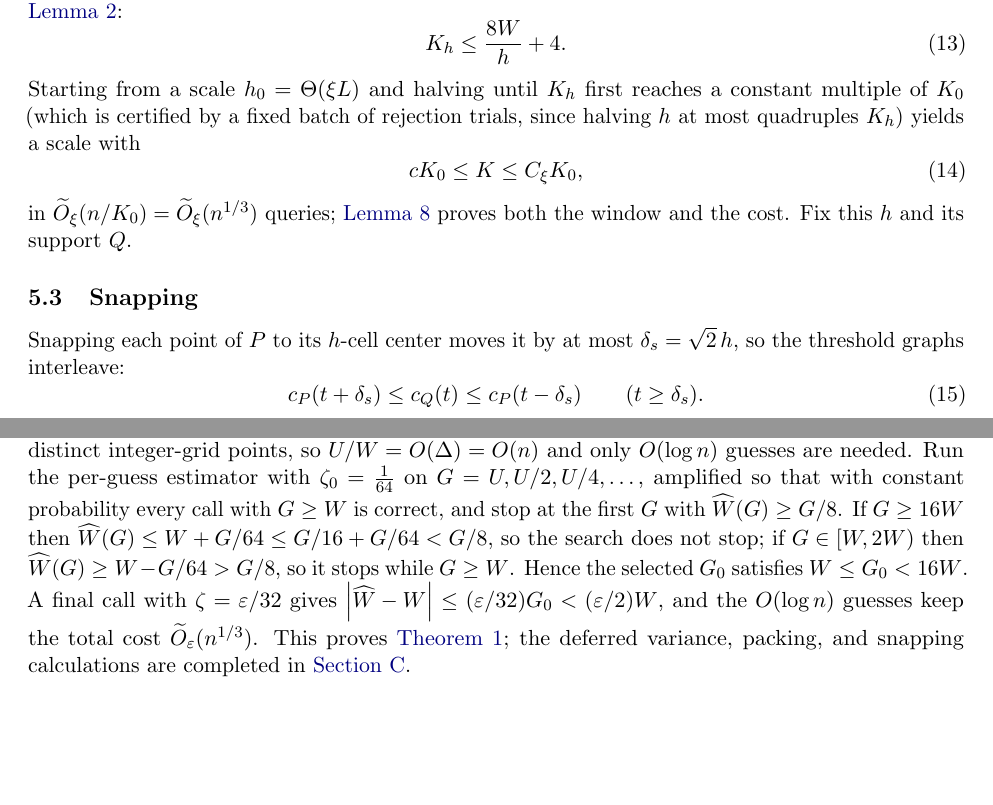
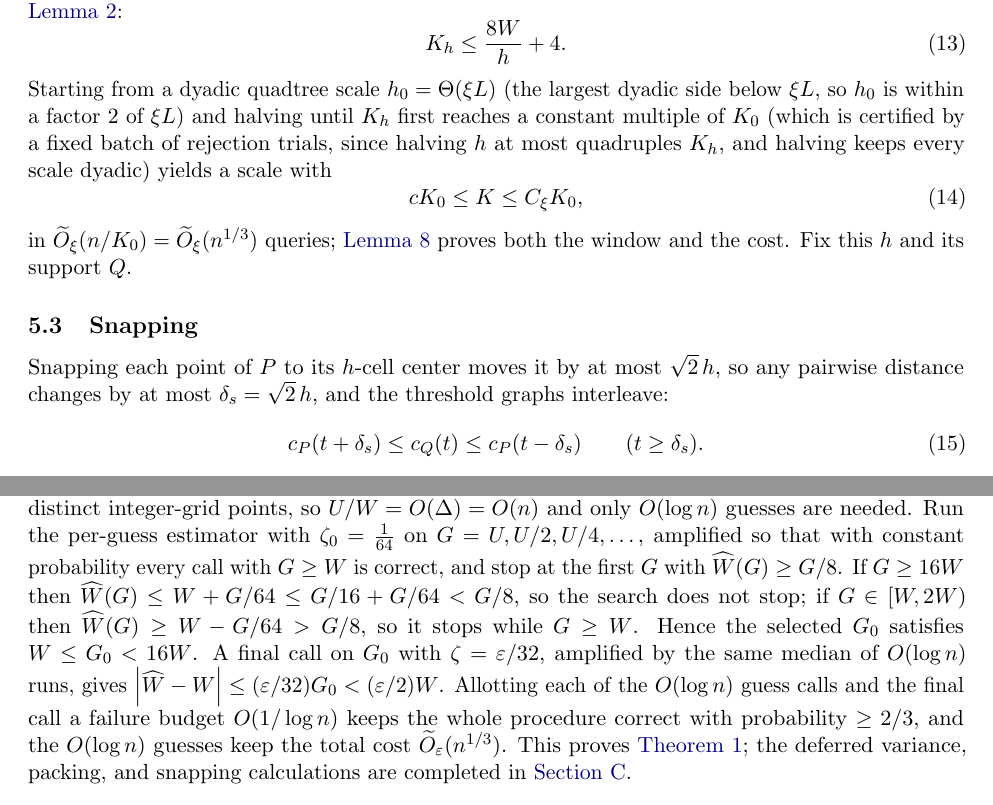
Before and after one commit to Mercury0828/emst-oracle-lower-bound, a LaTeX paper (paper/main.tex, which reads paper/sections/deathtime_reduction.tex, paper/sections/main_theorem.tex): two parts of pages 13 and 15 of 28 before the commit and two parts of pages 13 and 15 of 29 after it, joined at a grey line, cut so that both start at the same text, the shorter picture padded with empty space. Compiled offline with pdfLaTeX.

Commit message:
paper: final whole-paper review MINOR-REVISION → apply all minor fixes
Codex whole-paper round 2: MINOR-REVISION; all round-1 concerns FIXED; readability
R-W1 clean, R-W2/R-W3 OK-with-notes (no BLOCKER); length lens: "28pp appropriate,
not padded." Applied the 5 minor fixes:
- final calibrated call amplification made explicit + failure-budget bookkeeping (§6).
- dyadic h_0 stated for the regularization search (§5/App.C).
- snapping wording: pairwise distances change by <= sqrt2 h (§5/App.C).
- CzumajSohler10 bib publisher/series added (clears the only bibtex warning).
- App.C: awkward eta expression rewritten as eta=C_* xi/(4 C_W).
Compiles clean, 29pp, 0 undefined.

Co-Authored-By: Claude Opus 4.8 (1M context) <noreply@anthropic.com>

```diff
--- a/paper/sections/deathtime_reduction.tex
+++ b/paper/sections/deathtime_reduction.tex
@@ -80,9 +80,10 @@ $Q$ has $K=\Theta(K_0)$ cells. The number $K_h$ of nonempty $h$-cells obeys a pa
 \begin{equation}\label{eq:Kh-packing}
   K_h\le\frac{8W}{h}+4 .
 \end{equation}
-Starting from a scale $h_0=\Theta(\xi L)$ and halving until $K_h$ first reaches a constant multiple of
-$K_0$ (which is certified by a fixed batch of rejection trials, since halving $h$ at most quadruples
-$K_h$) yields a scale with
+Starting from a dyadic quadtree scale $h_0=\Theta(\xi L)$ (the largest dyadic side below $\xi L$, so $h_0$
+is within a factor $2$ of $\xi L$) and halving until $K_h$ first reaches a constant multiple of $K_0$
+(which is certified by a fixed batch of rejection trials, since halving $h$ at most quadruples $K_h$, and
+halving keeps every scale dyadic) yields a scale with
 \begin{equation}\label{eq:K-window}
   cK_0\le K\le C_\xi K_0 ,
 \end{equation}
@@ -91,8 +92,8 @@ Fix this $h$ and its support $Q$.
 
 \subsection{Snapping}\label{sec:dt-snap}
 
-Snapping each point of $P$ to its $h$-cell center moves it by at most $\delta_s=\sqrt2\,h$, so the
-threshold graphs interleave:
+Snapping each point of $P$ to its $h$-cell center moves it by at most $\sqrt2\,h$, so any pairwise
+distance changes by at most $\delta_s=\sqrt2\,h$, and the threshold graphs interleave:
 \begin{equation}\label{eq:snap-interleave}
   c_P(t+\delta_s)\le\cQ(t)\le c_P(t-\delta_s)\qquad(t\ge\delta_s).
 \end{equation}
--- a/paper/sections/main_theorem.tex
+++ b/paper/sections/main_theorem.tex
@@ -66,6 +66,8 @@ estimator with $\zeta_0=\tfrac1{64}$ on $G=U,U/2,U/4,\dots$, amplified so that w
 every call with $G\ge W$ is correct, and stop at the first $G$ with $\widehat W(G)\ge G/8$. If $G\ge16W$
 then $\widehat W(G)\le W+G/64\le G/16+G/64<G/8$, so the search does not stop; if $G\in[W,2W)$ then
 $\widehat W(G)\ge W-G/64>G/8$, so it stops while $G\ge W$. Hence the selected $G_0$ satisfies $W\le
-G_0<16W$. A final call with $\zeta=\eps/32$ gives $\abs{\widehat W-W}\le(\eps/32)G_0<(\eps/2)W$, and the
-$O(\log n)$ guesses keep the total cost $\Otil_\eps(n^{1/3})$. This proves \cref{thm:main}; the deferred
-variance, packing, and snapping calculations are completed in \cref{sec:app-assembly}.
+G_0<16W$. A final call on $G_0$ with $\zeta=\eps/32$, amplified by the same median of $O(\log n)$ runs,
+gives $\abs{\widehat W-W}\le(\eps/32)G_0<(\eps/2)W$. Allotting each of the $O(\log n)$ guess calls and the
+final call a failure budget $O(1/\log n)$ keeps the whole procedure correct with probability $\ge 2/3$,
+and the $O(\log n)$ guesses keep the total cost $\Otil_\eps(n^{1/3})$. This proves \cref{thm:main}; the
+deferred variance, packing, and snapping calculations are completed in \cref{sec:app-assembly}.
```
Also changed, not shown: docs/reviews/round2_wholepaper_codex_verdict.md (added, +33 -0 lines), paper/refs.bib (+3 -0 lines), paper/sections/app_assembly.tex (+6 -5 lines).
